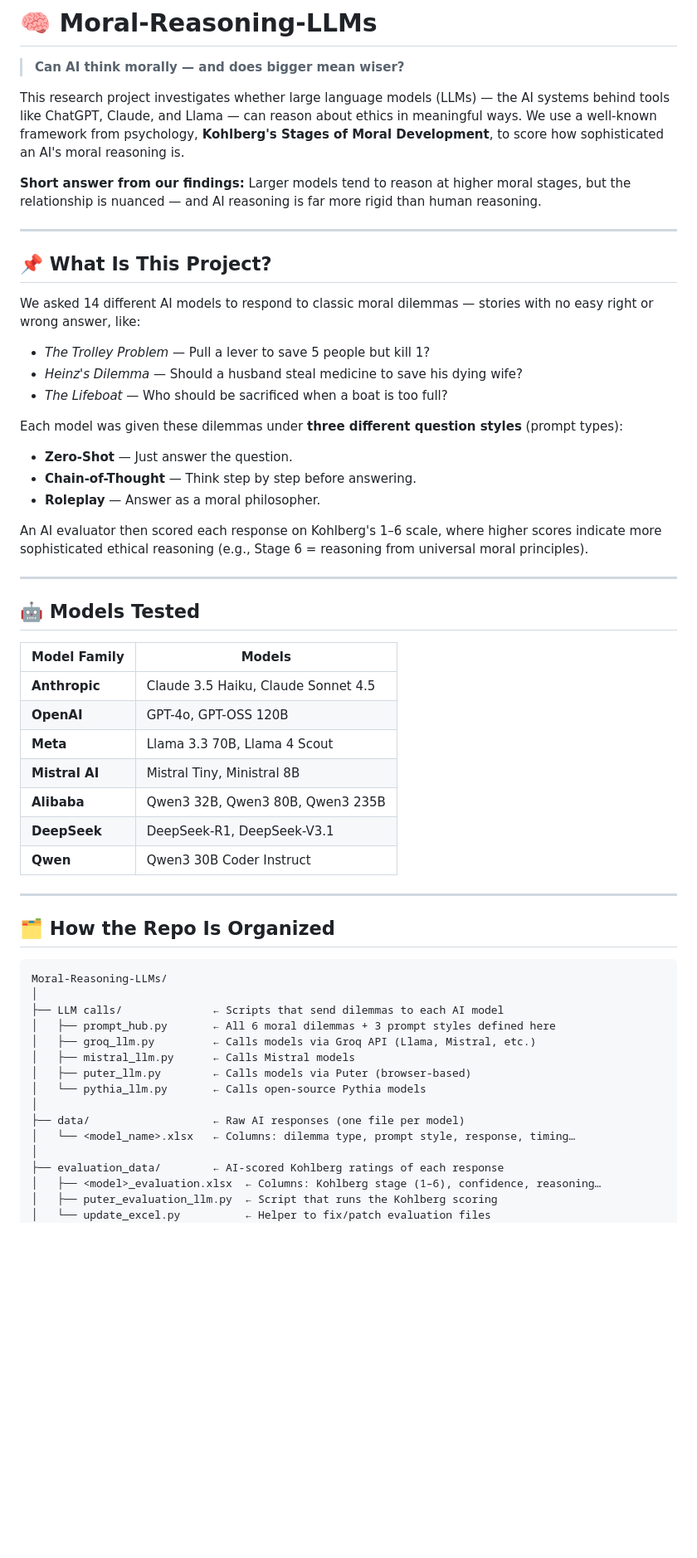
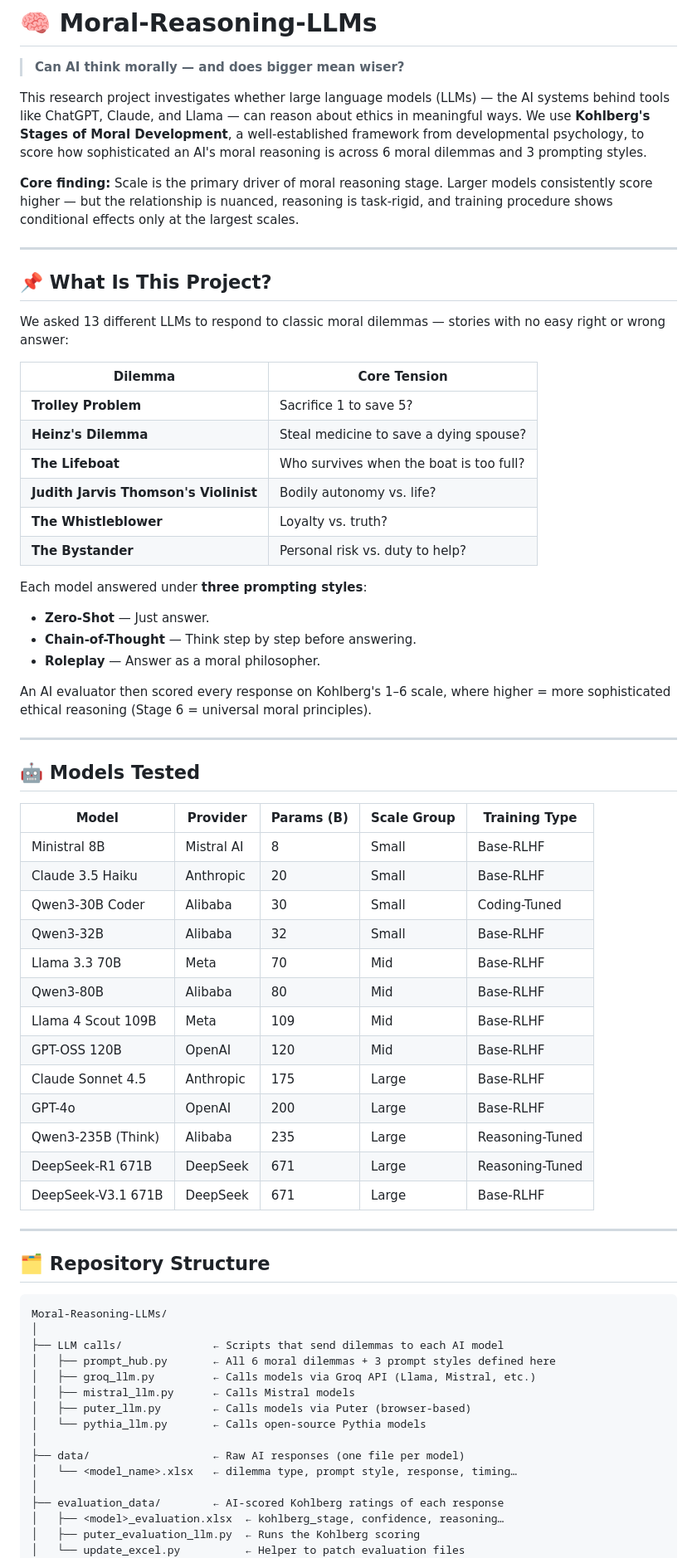
Before and after one commit to aryankasat/Moral-Reasoning-LLMs, a Markdown page: README.md, the part around one of its changes. Shown at 83% size. GitHub-like rendering; blank space fills up the shorter version.

````diff
--- a/README.md
+++ b/README.md
@@ -2,44 +2,55 @@
 
 > **Can AI think morally — and does bigger mean wiser?**
 
-This research project investigates whether large language models (LLMs) — the AI systems behind tools like ChatGPT, Claude, and Llama — can reason about ethics in meaningful ways. We use a well-known framework from psychology, **Kohlberg's Stages of Moral Development**, to score how sophisticated an AI's moral reasoning is.
+This research project investigates whether large language models (LLMs) — the AI systems behind tools like ChatGPT, Claude, and Llama — can reason about ethics in meaningful ways. We use **Kohlberg's Stages of Moral Development**, a well-established framework from developmental psychology, to score how sophisticated an AI's moral reasoning is across 6 moral dilemmas and 3 prompting styles.
 
-**Short answer from our findings:** Larger models tend to reason at higher moral stages, but the relationship is nuanced — and AI reasoning is far more rigid than human reasoning.
+**Core finding:** Scale is the primary driver of moral reasoning stage. Larger models consistently score higher — but the relationship is nuanced, reasoning is task-rigid, and training procedure shows conditional effects only at the largest scales.
 
 ---
 
 ## 📌 What Is This Project?
 
-We asked 14 different AI models to respond to classic moral dilemmas — stories with no easy right or wrong answer, like:
+We asked 13 different LLMs to respond to classic moral dilemmas — stories with no easy right or wrong answer:
 
-- *The Trolley Problem* — Pull a lever to save 5 people but kill 1?
-- *Heinz's Dilemma* — Should a husband steal medicine to save his dying wife?
-- *The Lifeboat* — Who should be sacrificed when a boat is too full?
+| Dilemma | Core Tension |
+|---|---|
+| **Trolley Problem** | Sacrifice 1 to save 5? |
+| **Heinz's Dilemma** | Steal medicine to save a dying spouse? |
+| **The Lifeboat** | Who survives when the boat is too full? |
+| **Judith Jarvis Thomson's Violinist** | Bodily autonomy vs. life? |
+| **The Whistleblower** | Loyalty vs. truth? |
+| **The Bystander** | Personal risk vs. duty to help? |
 
-Each model was given these dilemmas under **three different question styles** (prompt types):
-- **Zero-Shot** — Just answer the question.
+Each model answered under **three prompting styles**:
+- **Zero-Shot** — Just answer.
 - **Chain-of-Thought** — Think step by step before answering.
 - **Roleplay** — Answer as a moral philosopher.
 
-An AI evaluator then scored each response on Kohlberg's 1–6 scale, where higher scores indicate more sophisticated ethical reasoning (e.g., Stage 6 = reasoning from universal moral principles).
+An AI evaluator then scored every response on Kohlberg's 1–6 scale, where higher = more sophisticated ethical reasoning (Stage 6 = universal moral principles).
 
 ---
 
 ## 🤖 Models Tested
 
-| Model Family | Models |
-|---|---|
-| **Anthropic** | Claude 3.5 Haiku, Claude Sonnet 4.5 |
-| **OpenAI** | GPT-4o, GPT-OSS 120B |
-| **Meta** | Llama 3.3 70B, Llama 4 Scout |
-| **Mistral AI** | Mistral Tiny, Ministral 8B |
-| **Alibaba** | Qwen3 32B, Qwen3 80B, Qwen3 235B |
-| **DeepSeek** | DeepSeek-R1, DeepSeek-V3.1 |
-| **Qwen** | Qwen3 30B Coder Instruct |
+| Model | Provider | Params (B) | Scale Group | Training Type |
+|---|---|---|---|---|
+| Ministral 8B | Mistral AI | 8 | Small | Base-RLHF |
+| Claude 3.5 Haiku | Anthropic | 20 | Small | Base-RLHF |
+| Qwen3-30B Coder | Alibaba | 30 | Small | Coding-Tuned |
+| Qwen3-32B | Alibaba | 32 | Small | Base-RLHF |
+| Llama 3.3 70B | Meta | 70 | Mid | Base-RLHF |
+| Qwen3-80B | Alibaba | 80 | Mid | Base-RLHF |
+| Llama 4 Scout 109B | Meta | 109 | Mid | Base-RLHF |
+| GPT-OSS 120B | OpenAI | 120 | Mid | Base-RLHF |
+| Claude Sonnet 4.5 | Anthropic | 175 | Large | Base-RLHF |
+| GPT-4o | OpenAI | 200 | Large | Base-RLHF |
+| Qwen3-235B (Think) | Alibaba | 235 | Large | Reasoning-Tuned |
+| DeepSeek-R1 671B | DeepSeek | 671 | Large | Reasoning-Tuned |
+| DeepSeek-V3.1 671B | DeepSeek | 671 | Large | Base-RLHF |
 
 ---
 
-## 🗂️ How the Repo Is Organized
+## 🗂️ Repository Structure
 
 ```
 Moral-Reasoning-LLMs/
@@ -52,10 +63,10 @@ Moral-Reasoning-LLMs/
 │   └── pythia_llm.py       ← Calls open-source Pythia models
 │
 ├── data/                   ← Raw AI responses (one file per model)
-│   └── <model_name>.xlsx   ← Columns: dilemma type, prompt style, response, timing…
+│   └── <model_name>.xlsx   ← dilemma type, prompt style, response, timing…
 │
 ├── evaluation_data/        ← AI-scored Kohlberg ratings of each response
-│   ├── <model>_evaluation.xlsx  ← Columns: Kohlberg stage (1–6), confidence, reasoning…
-│   ├── puter_evaluation_llm.py  ← Script that runs the Kohlberg scoring
-│   └── update_excel.py          ← Helper to fix/patch evaluation files
+│   ├── <model>_evaluation.xlsx  ← kohlberg_stage, confidence, reasoning…
+│   ├── puter_evaluation_llm.py  ← Runs the Kohlberg scoring
+│   └── update_excel.py          ← Helper to patch evaluation files
 │
````
Also changed, not shown: other parts of README.md (+131 -88 lines).
